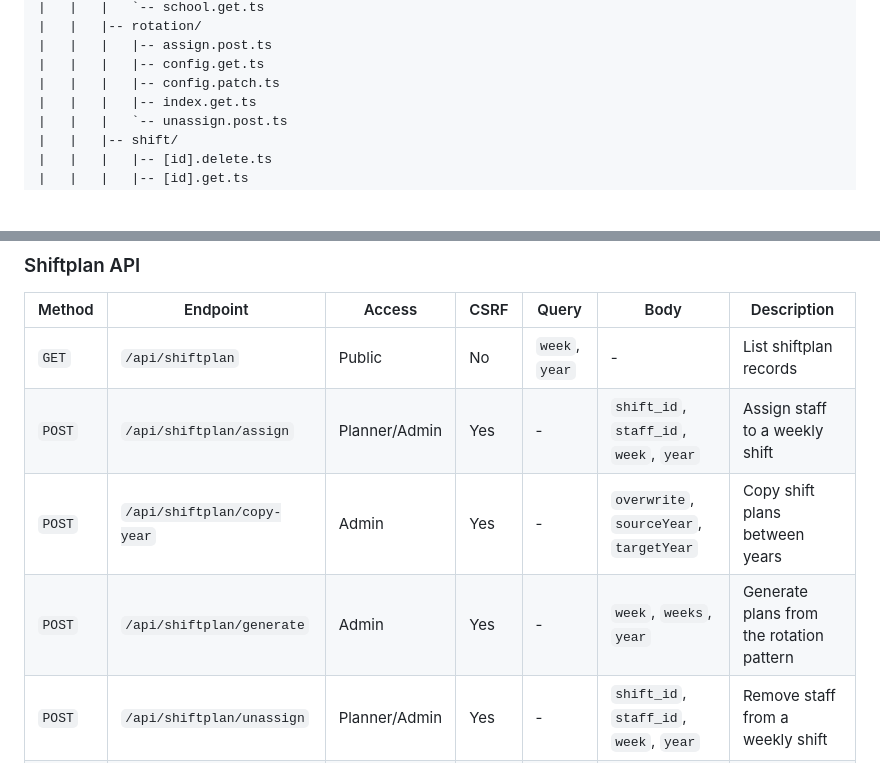
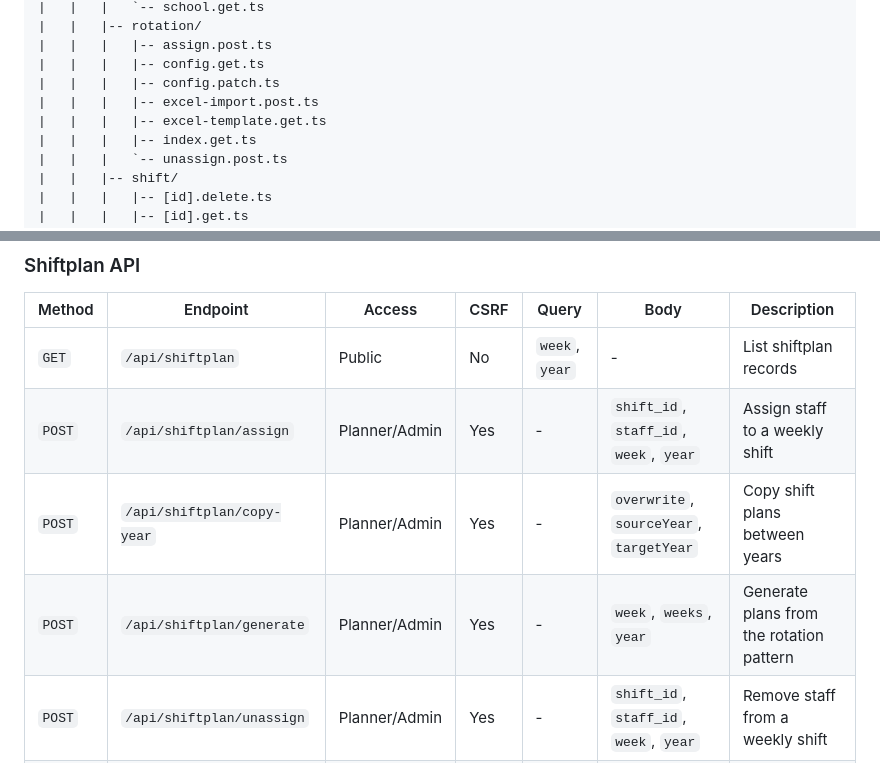
Before and after one commit to Eric-Schubert/Shiftplan, a Markdown page: README.md, 2 parts joined by grey strips. Drawn GitHub-style; blank space fills up the shorter version.

```diff
--- a/README.md
+++ b/README.md
@@ -112,6 +112,8 @@ schichtplaner/
 |   |   |   |-- assign.post.ts
 |   |   |   |-- config.get.ts
 |   |   |   |-- config.patch.ts
+|   |   |   |-- excel-import.post.ts
+|   |   |   |-- excel-template.get.ts
 |   |   |   |-- index.get.ts
 |   |   |   `-- unassign.post.ts
 |   |   |-- shift/
@@ -258,8 +262,8 @@ npm run dev
 |--------|----------|--------|------|-------|------|-------------|
 | `GET` | `/api/shiftplan` | Public | No | `week`, `year` | - | List shiftplan records |
 | `POST` | `/api/shiftplan/assign` | Planner/Admin | Yes | - | `shift_id`, `staff_id`, `week`, `year` | Assign staff to a weekly shift |
-| `POST` | `/api/shiftplan/copy-year` | Admin | Yes | - | `overwrite`, `sourceYear`, `targetYear` | Copy shift plans between years |
-| `POST` | `/api/shiftplan/generate` | Admin | Yes | - | `week`, `weeks`, `year` | Generate plans from the rotation pattern |
+| `POST` | `/api/shiftplan/copy-year` | Planner/Admin | Yes | - | `overwrite`, `sourceYear`, `targetYear` | Copy shift plans between years |
+| `POST` | `/api/shiftplan/generate` | Planner/Admin | Yes | - | `week`, `weeks`, `year` | Generate plans from the rotation pattern |
 | `POST` | `/api/shiftplan/unassign` | Planner/Admin | Yes | - | `shift_id`, `staff_id`, `week`, `year` | Remove staff from a weekly shift |
 | `GET` | `/api/shiftplan/year-summary` | Public | No | `year` | - | Read yearly planning coverage |
 
```
Also changed, not shown: other parts of README.md (+15 -9 lines).
